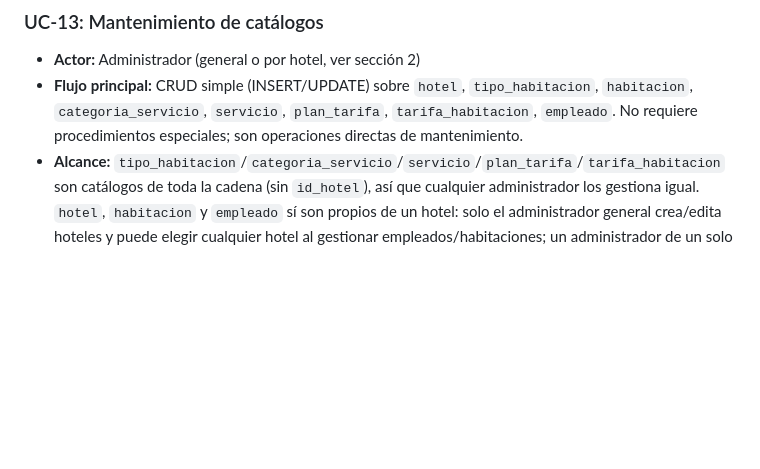
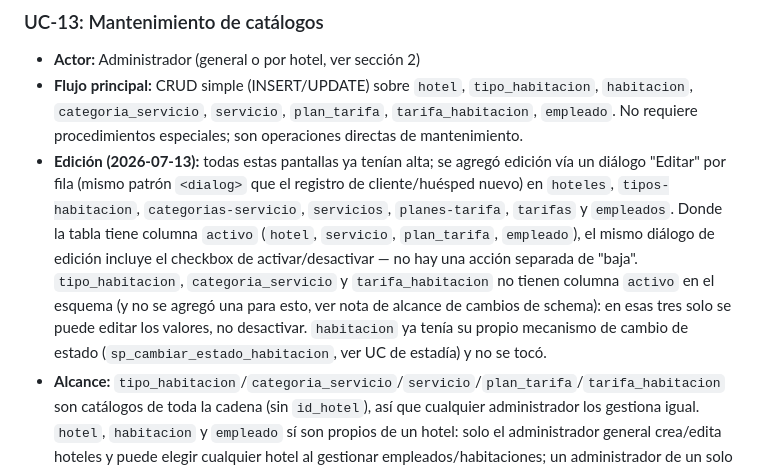
Before and after one commit to Piero134/base-de-datos-1, a Markdown page: Especificacion_MVP.md, the part around the change. Drawn GitHub-style; blank space fills up the shorter version.

Commit message:
Doc: edicion completa de catalogos de administracion (UC-13)

```diff
--- a/Especificacion_MVP.md
+++ b/Especificacion_MVP.md
@@ -263,6 +263,15 @@ asignado a ese empleado:
 ### UC-13: Mantenimiento de catálogos
 - **Actor:** Administrador (general o por hotel, ver sección 2)
 - **Flujo principal:** CRUD simple (INSERT/UPDATE) sobre `hotel`, `tipo_habitacion`, `habitacion`, `categoria_servicio`, `servicio`, `plan_tarifa`, `tarifa_habitacion`, `empleado`. No requiere procedimientos especiales; son operaciones directas de mantenimiento.
+- **Edición (2026-07-13):** todas estas pantallas ya tenían alta; se agregó edición vía un diálogo
+  "Editar" por fila (mismo patrón `<dialog>` que el registro de cliente/huésped nuevo) en `hoteles`,
+  `tipos-habitacion`, `categorias-servicio`, `servicios`, `planes-tarifa`, `tarifas` y `empleados`.
+  Donde la tabla tiene columna `activo` (`hotel`, `servicio`, `plan_tarifa`, `empleado`), el mismo
+  diálogo de edición incluye el checkbox de activar/desactivar — no hay una acción separada de
+  "baja". `tipo_habitacion`, `categoria_servicio` y `tarifa_habitacion` no tienen columna `activo` en
+  el esquema (y no se agregó una para esto, ver nota de alcance de cambios de schema): en esas tres
+  solo se puede editar los valores, no desactivar. `habitacion` ya tenía su propio mecanismo de
+  cambio de estado (`sp_cambiar_estado_habitacion`, ver UC de estadía) y no se tocó.
 - **Alcance:** `tipo_habitacion`/`categoria_servicio`/`servicio`/`plan_tarifa`/`tarifa_habitacion`
   son catálogos de toda la cadena (sin `id_hotel`), así que cualquier administrador los gestiona
   igual. `hotel`, `habitacion` y `empleado` sí son propios de un hotel: solo el administrador
```
Also changed, not shown: 1 other file.
